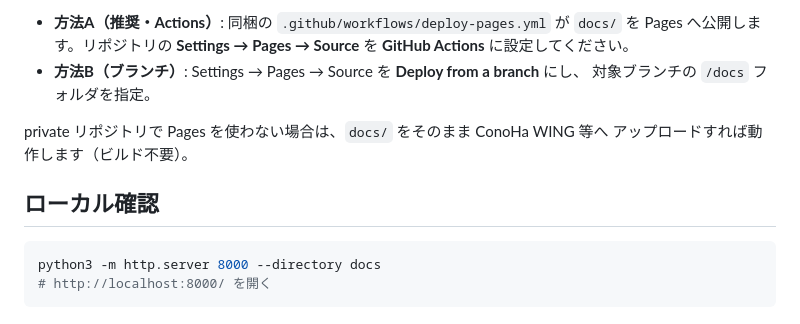
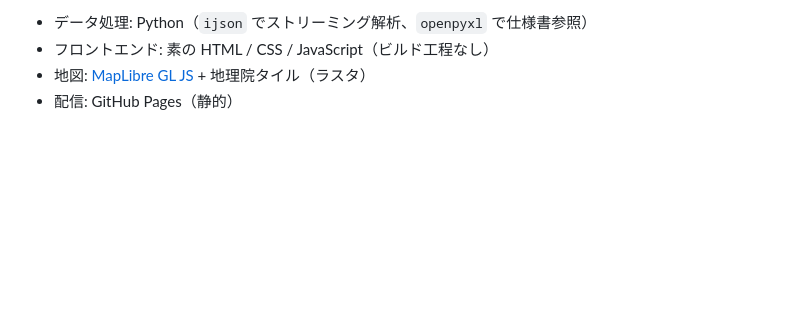
Before and after one commit to shinyanakashima/MLIT-LINKS-uav-demand, a Markdown page: README.md, the part around one of its changes. Rendered like a GitHub page; blank space fills up the shorter version.

````diff
--- a/README.md
+++ b/README.md
@@ -82,16 +144,5 @@ python3 pipeline/build.py --keep     # 生データを残す
 
-- **方法A（推奨・Actions）**: 同梱の `.github/workflows/deploy-pages.yml` が `docs/` を
-  Pages へ公開します。リポジトリの **Settings → Pages → Source** を
-  **GitHub Actions** に設定してください。
-- **方法B（ブランチ）**: Settings → Pages → Source を **Deploy from a branch** にし、
-  対象ブランチの `/docs` フォルダを指定。
-
-private リポジトリで Pages を使わない場合は、`docs/` をそのまま ConoHa WING 等へ
-アップロードすれば動作します（ビルド不要）。
-
-## ローカル確認
-
-```bash
-python3 -m http.server 8000 --directory docs
-# http://localhost:8000/ を開く
-```
+- データ処理: Python（`ijson` でストリーミング解析、`openpyxl` で仕様書参照）
+- フロントエンド: 素の HTML / CSS / JavaScript（ビルド工程なし）
+- 地図: [MapLibre GL JS](https://maplibre.org/) + 地理院タイル（ラスタ）
+- 配信: GitHub Pages（静的）
````
Also changed, not shown: other parts of README.md (+112 -50 lines).
